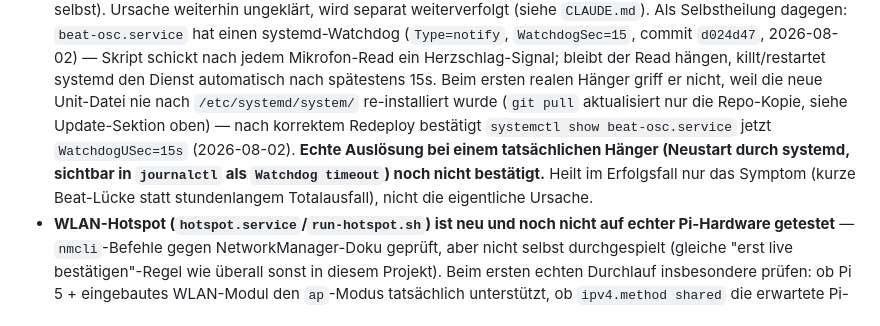
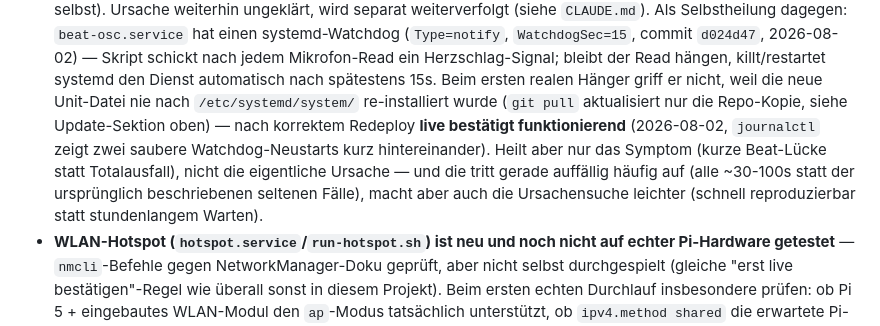
Before and after one commit to Kulturlichtung/Lichtsteuerung, a Markdown page: README.md, the part around the change. GitHub-like rendering.

```diff
--- a/README.md
+++ b/README.md
@@ -520,11 +520,12 @@ systemctl show beat-osc.service | grep -iE "type|watchdog"
   Mikrofon-Read ein Herzschlag-Signal; bleibt der Read hängen, killt/restartet systemd den
   Dienst automatisch nach spätestens 15s. Beim ersten realen Hänger griff er nicht, weil die neue
   Unit-Datei nie nach `/etc/systemd/system/` re-installiert wurde (`git pull` aktualisiert nur
-  die Repo-Kopie, siehe Update-Sektion oben) — nach korrektem Redeploy bestätigt
-  `systemctl show beat-osc.service` jetzt `WatchdogUSec=15s` (2026-08-02). **Echte Auslösung bei
-  einem tatsächlichen Hänger (Neustart durch systemd, sichtbar in `journalctl` als `Watchdog
-  timeout`) noch nicht bestätigt.** Heilt im Erfolgsfall nur das Symptom (kurze Beat-Lücke statt
-  stundenlangem Totalausfall), nicht die eigentliche Ursache.
+  die Repo-Kopie, siehe Update-Sektion oben) — nach korrektem Redeploy **live bestätigt
+  funktionierend** (2026-08-02, `journalctl` zeigt zwei saubere Watchdog-Neustarts kurz
+  hintereinander). Heilt aber nur das Symptom (kurze Beat-Lücke statt Totalausfall), nicht die
+  eigentliche Ursache — und die tritt gerade auffällig häufig auf (alle ~30-100s statt der
+  ursprünglich beschriebenen seltenen Fälle), macht aber auch die Ursachensuche leichter (schnell
+  reproduzierbar statt stundenlangem Warten).
 - **WLAN-Hotspot (`hotspot.service`/`run-hotspot.sh`) ist neu und noch nicht auf echter
   Pi-Hardware getestet** — `nmcli`-Befehle gegen NetworkManager-Doku geprüft, aber nicht selbst
   durchgespielt (gleiche "erst live bestätigen"-Regel wie überall sonst in diesem Projekt). Beim
```
Also changed, not shown: CLAUDE.md (+20 -3 lines).
